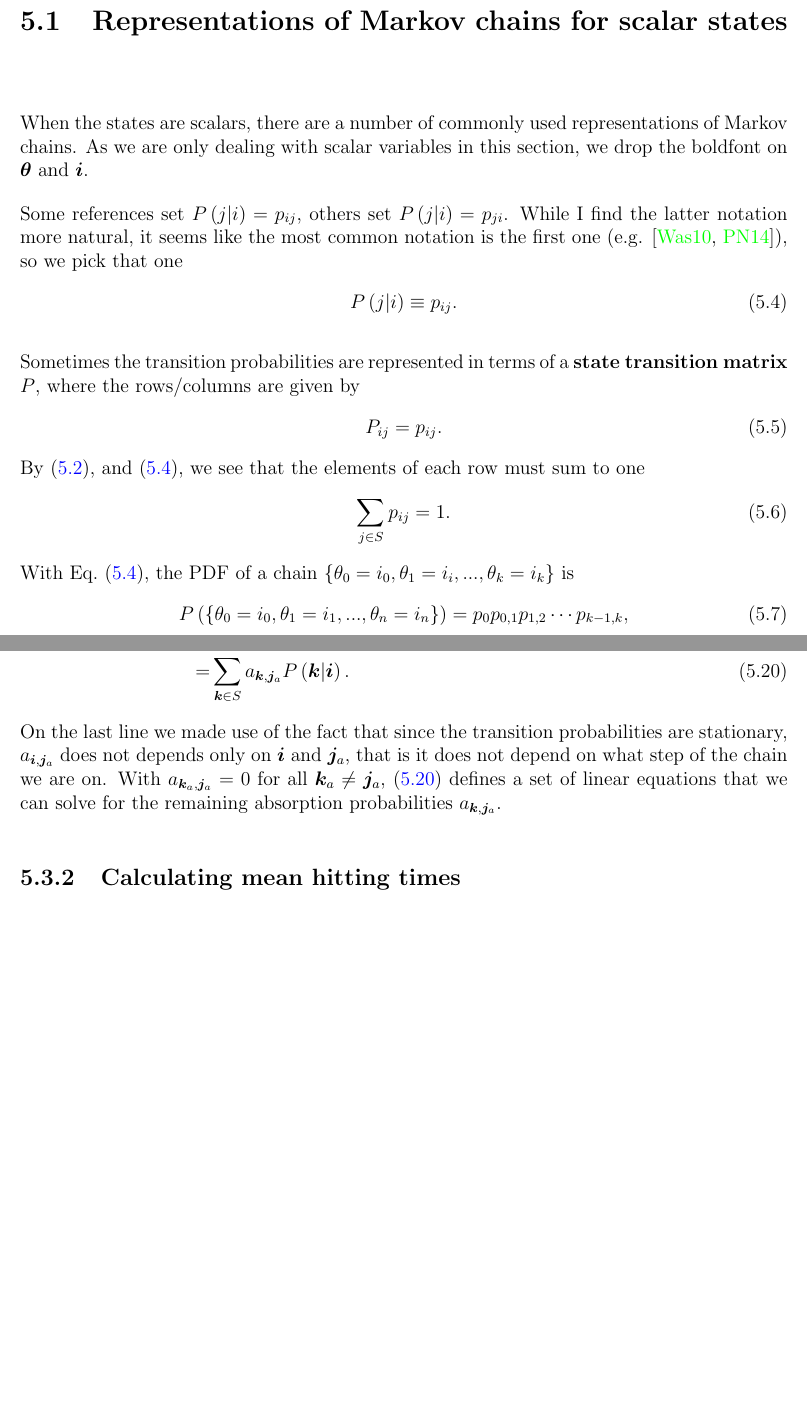
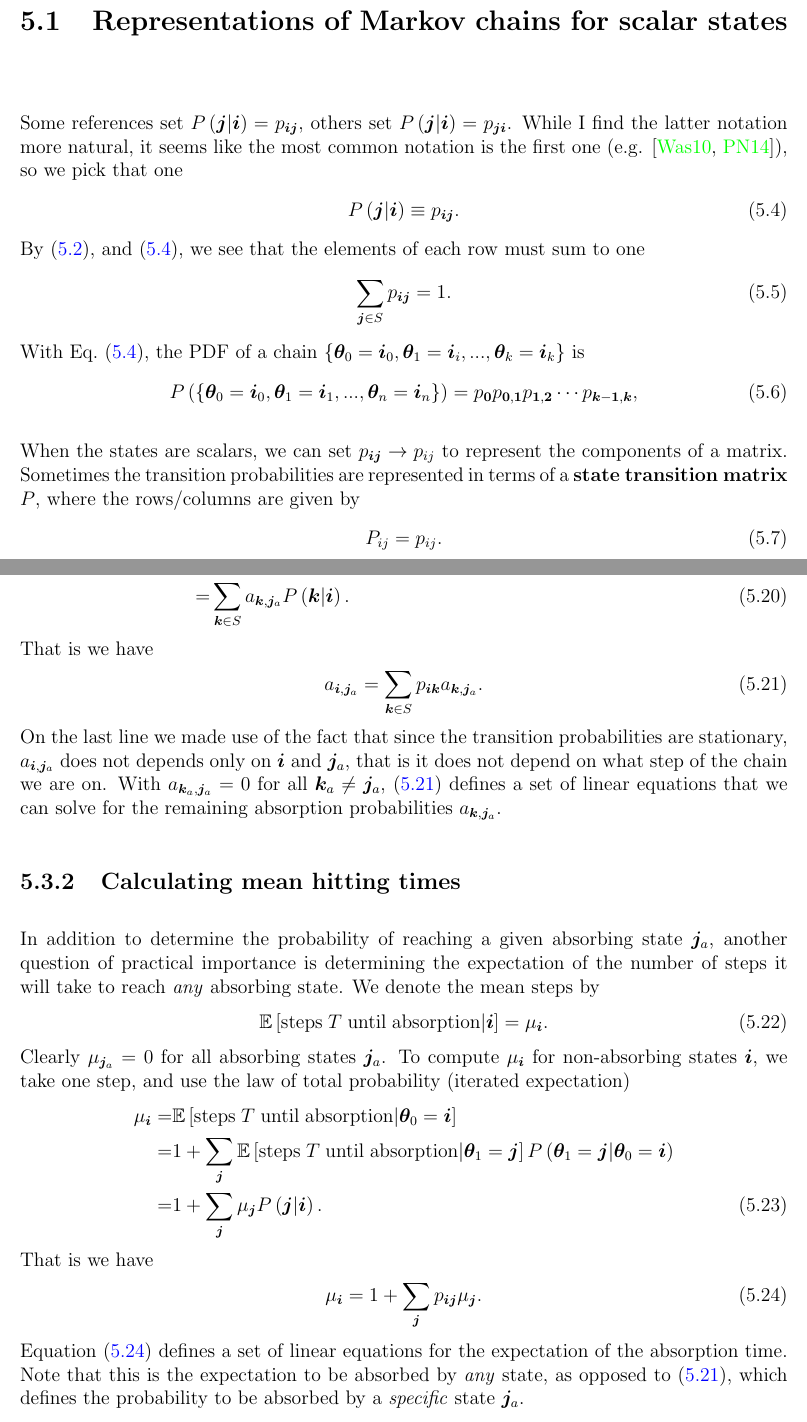
Before and after one commit to JLRipley314/Statistics-Notes, a LaTeX thesis (Statistics-Notes.tex, which reads Markov-Chains/Markov-Chains.tex): two parts of pages 26 and 28 of 64, joined at a grey line, cut so that both start at the same text, the shorter picture padded with empty space. Compiled offline with pdfLaTeX.

Commit message:
more notes on Markov chains

```diff
--- a/Markov-Chains/Markov-Chains.tex
+++ b/Markov-Chains/Markov-Chains.tex
@@ -42,19 +42,32 @@ We will only consider stationary transition probabilities.
 %=================================================================================
 \section{Representations of Markov chains for scalar states \label{sec:representations-markov-chains}}
 
-When the states are scalars, there are a number of commonly used representations of Markov chains.
-As we are only dealing with scalar variables in this section, we drop the boldfont on $\btheta$ and $\bi$.
-
-Some references set $P\left(j|i\right) = p_{ij}$, others set $P\left(j|i\right) = p_{ji}$.
+Some references set $P\left(\bj|\bi\right) = p_{\bi\bj}$, others set $P\left(\bj|\bi\right) = p_{\bj\bi}$.
 While I find the latter notation more natural, it seems like the most common notation is the first one (e.g. \cite{wasserman2010statistics,pishro2014introduction}), so we pick that one
 \begin{align}
     \label{eq:notational-shorthand-makov-step}
-    P\left(j|i\right)
+    P\left(\bj|\bi\right)
     \equiv
-    p_{ij}
+    p_{\bi\bj}
     .
 \end{align}
+By \eqref{eq:conservation-of-probability}, and \eqref{eq:notational-shorthand-makov-step}, we see that the elements of each row must sum to one
+\begin{align}
+    \label{eq:rows-sum-to-one}
+    \sum_{\bj\in S} p_{\bi\bj}
+    =
+    1
+    .
+\end{align}
+With Eq.~\eqref{eq:notational-shorthand-makov-step}, the PDF of a chain $\left\{\btheta_0=\bi_0, \btheta_1=\bi_i, ... , \btheta_k=\bi_k\right\}$ is
+\begin{align}
+    P\left(\left\{\btheta_0=\bi_0, \btheta_1=\bi_1, ... , \btheta_n=\bi_n\right\}\right)
+    =
+    p_{\bZero} p_{\bZero,\bOne} p_{\bOne,\bTwo} \cdots p_{\bk-\bOne,\bk}
+    ,
+\end{align}
 
+When the states are scalars, we can set $p_{\bi \bj} \to p_{ij}$ to represent the components of a matrix.
 Sometimes the transition probabilities are represented in terms of a \textbf{state transition matrix} $P$, where the rows/columns are given by
 \begin{align}
     P_{ij}
@@ -62,22 +75,6 @@ Sometimes the transition probabilities are represented in terms of a \textbf{sta
     p_{ij}
     .
 \end{align}
-By \eqref{eq:conservation-of-probability}, and \eqref{eq:notational-shorthand-makov-step}, we see that the elements of each row must sum to one
-\begin{align}
-    \label{eq:rows-sum-to-one}
-    \sum_{j\in S} p_{ij}
-    =
-    1
-    .
-\end{align}
-With Eq.~\eqref{eq:notational-shorthand-makov-step}, the PDF of a chain $\left\{\theta_0=i_0, \theta_1=i_i, ... , \theta_k=i_k\right\}$ is
-\begin{align}
-    P\left(\left\{\theta_0=i_0, \theta_1=i_1, ... , \theta_n=i_n\right\}\right)
-    =
-    p_0 p_{0,1} p_{1,2} \cdots p_{k-1,k}
-    ,
-\end{align}
-
 Another common way to describe a Markov chain is through a \textbf{transition state diagram} (I find this to be especially useful for solving problems that involve Markov chains).
 One draws an arrow between points in the state space that have nonzero transition probabilities between them, and then labels each arrow with the transition probability.
 
@@ -206,8 +203,57 @@ To compute the $a_{\bi,bj_a}$ for all $\bi$ that are not absorbing, we use the l
     \sum_{\bk\in S} a_{\bk,\bj_a} P\left(\bk|\bi\right)
     .
 \end{align}
+That is we have
+\begin{align}
+    \label{eq:linear-eqns-absorbtion-probabilities}
+    a_{\bi,\bj_a}
+    =
+    \sum_{\bk\in S} p_{\bi\bk}a_{\bk,\bj_a}
+    .
+\end{align}
 On the last line we made use of the fact that since the transition probabilities are stationary, $a_{\bi,\bj_a}$ does not depends only on $\bi$ and $\bj_a$, that is it does not depend on what step of the chain we are on.
 With $a_{\bk_a,\bj_a}=0$ for all $\bk_a\neq\bj_a$, \eqref{eq:linear-eqns-absorbtion-probabilities} defines a set of linear equations that we can solve for the remaining absorption probabilities $a_{\bk,\bj_a}$.
 
 %=================================================================================
 \subsection{Calculating mean hitting times}
+
+In addition to determine the probability of reaching a given absorbing state $\bj_a$, another question of practical importance is determining the expectation of the number of steps it will take to reach \emph{any} absorbing state.
+We denote the mean steps by
+\begin{align}
+    \mathbb{E}\left[\mathrm{steps}\;T\;\mathrm{until\;absorption}|\bi\right]
+    =
+    \mu_{\bi}
+    .
+\end{align}
+Clearly $\mu_{\bj_a}=0$ for all absorbing states $\bj_a$.
+To compute $\mu_{\bi}$ for non-absorbing states $\bi$, we take one step, and use the law of total probability (iterated expectation)
+\begin{align}
+    \label{eq:linear-eqns-absorbtion-steps-derivation}
+    \mu_{\bi}
+    =&
+    \mathbb{E}\left[\mathrm{steps}\;T\;\mathrm{until\;absorption}|\btheta_0=\bi\right]
+    \nonumber\\
+    =&
+    1
+    +
+    \sum_{\bj} \mathbb{E}\left[\mathrm{steps}\;T\;\mathrm{until\;absorption}|\btheta_1=\bj\right]
+                P\left(\btheta_1=\bj|\btheta_0=\bi\right)
+    \nonumber\\
+    =&
+    1
+    +
+    \sum_{\bj} \mu_{\bj}P\left(\bj|\bi\right)
+    .
+\end{align}
+That is we have
+\begin{align}
+    \label{eq:linear-eqns-absorbtion-steps}
+    \mu_{\bi}
+    =
+    1
+    +
+    \sum_{\bj} p_{\bi\bj}\mu_{\bj}
+    .
+\end{align}
+Equation~\eqref{eq:linear-eqns-absorbtion-steps} defines a set of linear equations for the expectation of the absorption time.
+Note that this is the expectation to be absorbed by \emph{any} state, as opposed to \eqref{eq:linear-eqns-absorbtion-probabilities}, which defines the probability to be absorbed by a \emph{specific} state $\bj_a$.
--- a/Statistics-Notes.tex
+++ b/Statistics-Notes.tex
@@ -96,6 +96,7 @@
 \newcommand{\bY}{{\bm Y}}
 \newcommand{\bZ}{{\bm Z}}
 
+\newcommand{\bZero}{{\bm 0}}
 \newcommand{\bOne}{{\bm 1}}
 \newcommand{\bTwo}{{\bm 2}}
 \newcommand{\bThree}{{\bm 3}}
```
Also changed, not shown: Markov-Chains/Markov-Chains.tex (2 more changed lines).
